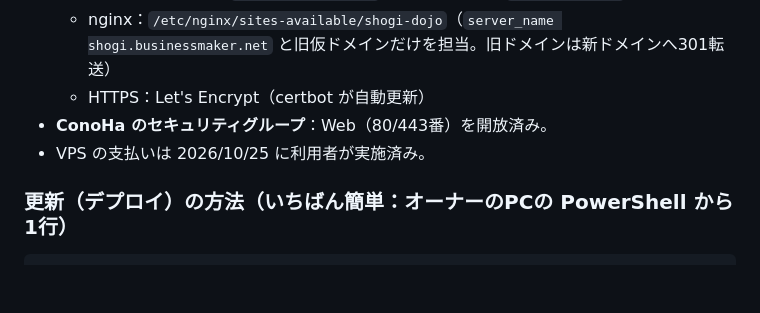
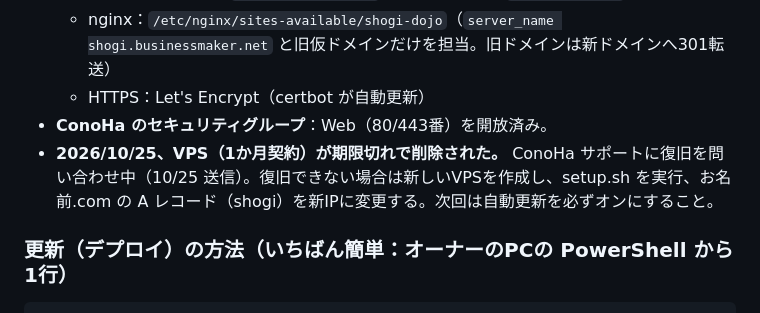
Before and after one commit to sumisukekun/shogi-dojo, a Markdown page: docs/HANDOFF.md, the part around the change. GitHub-like rendering; blank space fills up the shorter version.

Commit message:
引き継ぎ書：VPS削除の経緯と復旧手順を追記
Co-Authored-By: Claude Opus 5.5 <noreply@anthropic.com>
Claude-Session: https://claude.ai/code/session_01BteK8aactTA6dT2731w65K

````diff
--- a/docs/HANDOFF.md
+++ b/docs/HANDOFF.md
@@ -37,7 +37,7 @@
   - nginx：`/etc/nginx/sites-available/shogi-dojo`（`server_name shogi.businessmaker.net` と旧仮ドメインだけを担当。旧ドメインは新ドメインへ301転送）
   - HTTPS：Let's Encrypt（certbot が自動更新）
 - **ConoHa のセキュリティグループ**：Web（80/443番）を開放済み。
-- VPS の支払いは 2026/10/25 に利用者が実施済み。
+- **2026/10/25、VPS（1か月契約）が期限切れで削除された。** ConoHa サポートに復旧を問い合わせ中（10/25 送信）。復旧できない場合は新しいVPSを作成し、setup.sh を実行、お名前.com の A レコード（shogi）を新IPに変更する。次回は自動更新を必ずオンにすること。
 
 ### 更新（デプロイ）の方法（いちばん簡単：オーナーのPCの PowerShell から1行）
 ```
````
